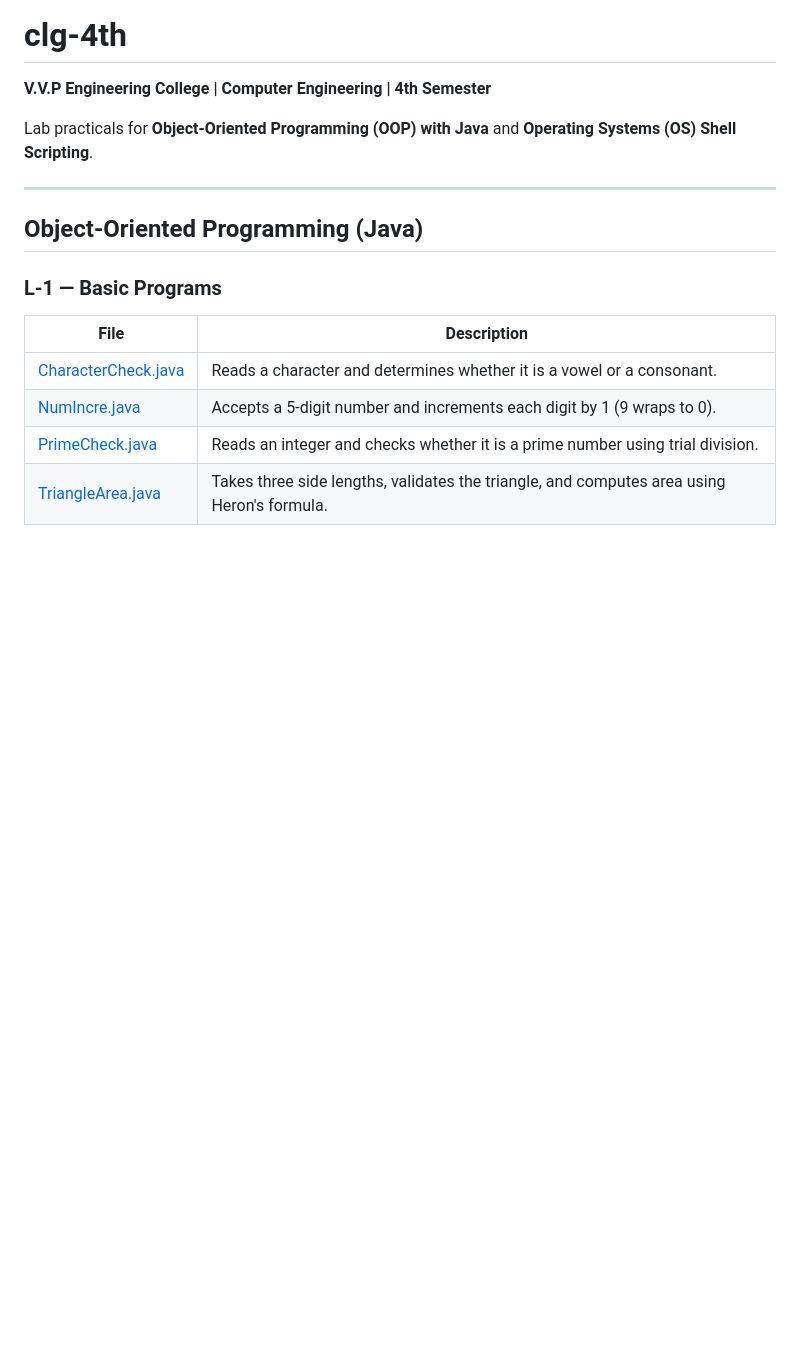
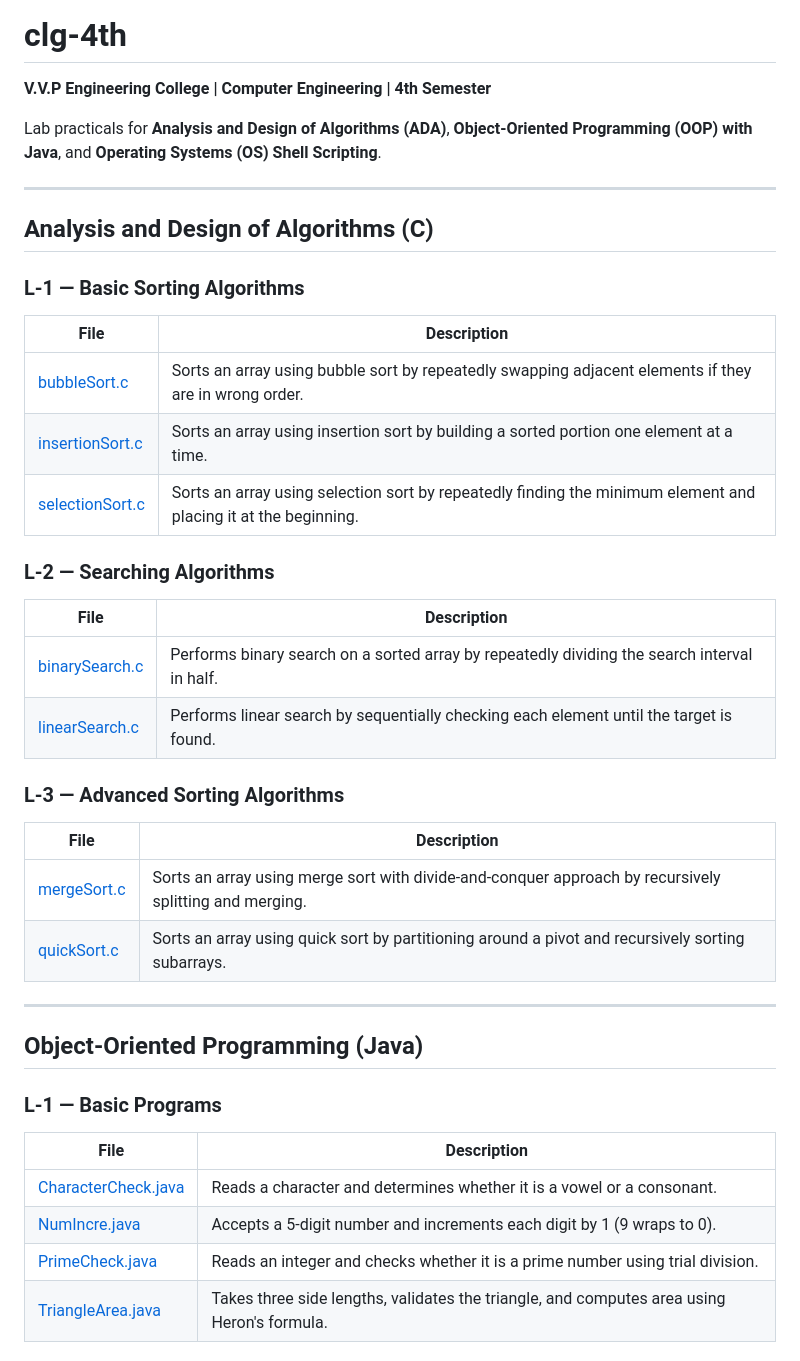
Before and after one commit to KevinSiddhpura/vvp-ce-sem-4-tuts, a Markdown page: README.md, the part around the change. Drawn GitHub-style; blank space fills up the shorter version.

Commit message:
Added ADA section to ReadMe

```diff
--- a/README.md
+++ b/README.md
@@ -2,7 +2,33 @@
 
 **V.V.P Engineering College | Computer Engineering | 4th Semester**
 
-Lab practicals for **Object-Oriented Programming (OOP) with Java** and **Operating Systems (OS) Shell Scripting**.
+Lab practicals for **Analysis and Design of Algorithms (ADA)**, **Object-Oriented Programming (OOP) with Java**, and **Operating Systems (OS) Shell Scripting**.
+
+---
+
+## Analysis and Design of Algorithms (C)
+
+### L-1 — Basic Sorting Algorithms
+
+| File | Description |
+|------|-------------|
+| [bubbleSort.c](ADA/L-1/bubbleSort.c) | Sorts an array using bubble sort by repeatedly swapping adjacent elements if they are in wrong order. |
+| [insertionSort.c](ADA/L-1/insertionSort.c) | Sorts an array using insertion sort by building a sorted portion one element at a time. |
+| [selectionSort.c](ADA/L-1/selectionSort.c) | Sorts an array using selection sort by repeatedly finding the minimum element and placing it at the beginning. |
+
+### L-2 — Searching Algorithms
+
+| File | Description |
+|------|-------------|
+| [binarySearch.c](ADA/L-2/binarySearch.c) | Performs binary search on a sorted array by repeatedly dividing the search interval in half. |
+| [linearSearch.c](ADA/L-2/linearSearch.c) | Performs linear search by sequentially checking each element until the target is found. |
+
+### L-3 — Advanced Sorting Algorithms
+
+| File | Description |
+|------|-------------|
+| [mergeSort.c](ADA/L-3/mergeSort.c) | Sorts an array using merge sort with divide-and-conquer approach by recursively splitting and merging. |
+| [quickSort.c](ADA/L-3/quickSort.c) | Sorts an array using quick sort by partitioning around a pivot and recursively sorting subarrays. |
 
 ---
 
```
